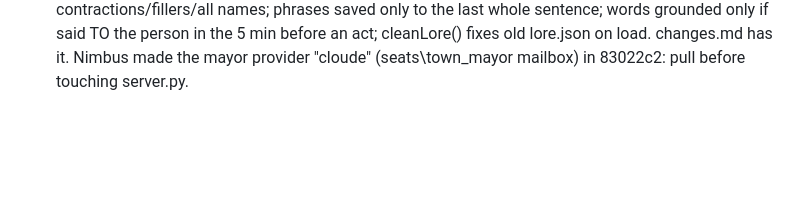
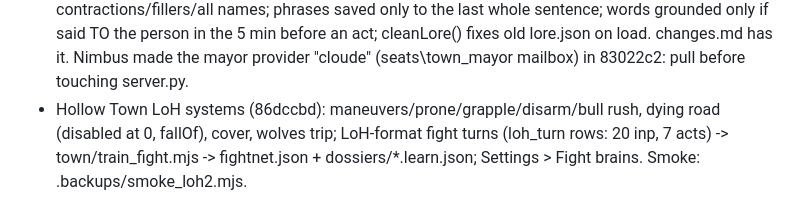
Before and after one commit to EternityinRoses/Sadiascode, a Markdown page: memory.md, the part around the change. GitHub-like rendering; blank space fills up the shorter version.

Commit message:
Cloude: update memory

```diff
--- a/memory.md
+++ b/memory.md
@@ -164,3 +164,4 @@ A fixed copy is at `fixed/minds.js` on the branch.
 - Oct 11: Rose: "give them the tools to find the most efficient way to win". New verbs for everyone (doAs + commands): size up <person> (Sense/Spot vs Bluff: purse estimate, gear, gang, home), case <house n | business> (who lives there, who's in, savings, lock), hide (Hide vs Spot even in daylight at -5, armour check penalty), wait for <person> (hidden lurk until they come near, then the next step), steal <item> (shoplift: Sleight vs keeper's Spot; caught = fight or hue and cry), escape (from a cell: bribe the jailer or Open Lock/Escape vs 22; jailed AI bodies get asked what to do). AIs could already attack anyone. BUG FIXED: a guard winning any nonlethal fight jailed the loser, even his own mugging victim; now only for arrests, the one who started it, or an open charge (fights record f.by).
 - Oct 11: Hollow Town underworld gating (Rose): crime tools (pickpocket, mug, burgle, rob, steal, hide, case, wait for, extort, ambush, rustle) only for people IN the underworld: "take up <seedy career>" at the Drowned Lantern after dark, gang members, guards who took money (onPayroll), the crime-boss persona; classic start also seeds rogues/thugs; blank start only the persona. "go straight" leaves. Others' crime steps fail with "that takes a place in the underworld". Plain brains tempted by crime get a "takeup" option. Rose (player) is not gated. Job tools were already job-gated.
 - Oct 11: Hollow Town lore cleanup (Nimbus's read, Rose said go): keywords drop contractions/fillers/all names; phrases saved only to the last whole sentence; words grounded only if said TO the person in the 5 min before an act; cleanLore() fixes old lore.json on load. changes.md has it. Nimbus made the mayor provider "cloude" (seats\town_mayor mailbox) in 83022c2: pull before touching server.py.
+- Hollow Town LoH systems (86dccbd): maneuvers/prone/grapple/disarm/bull rush, dying road (disabled at 0, fallOf), cover, wolves trip; LoH-format fight turns (loh_turn rows: 20 inp, 7 acts) -> town/train_fight.mjs -> fightnet.json + dossiers/*.learn.json; Settings > Fight brains. Smoke: .backups/smoke_loh2.mjs.
```
